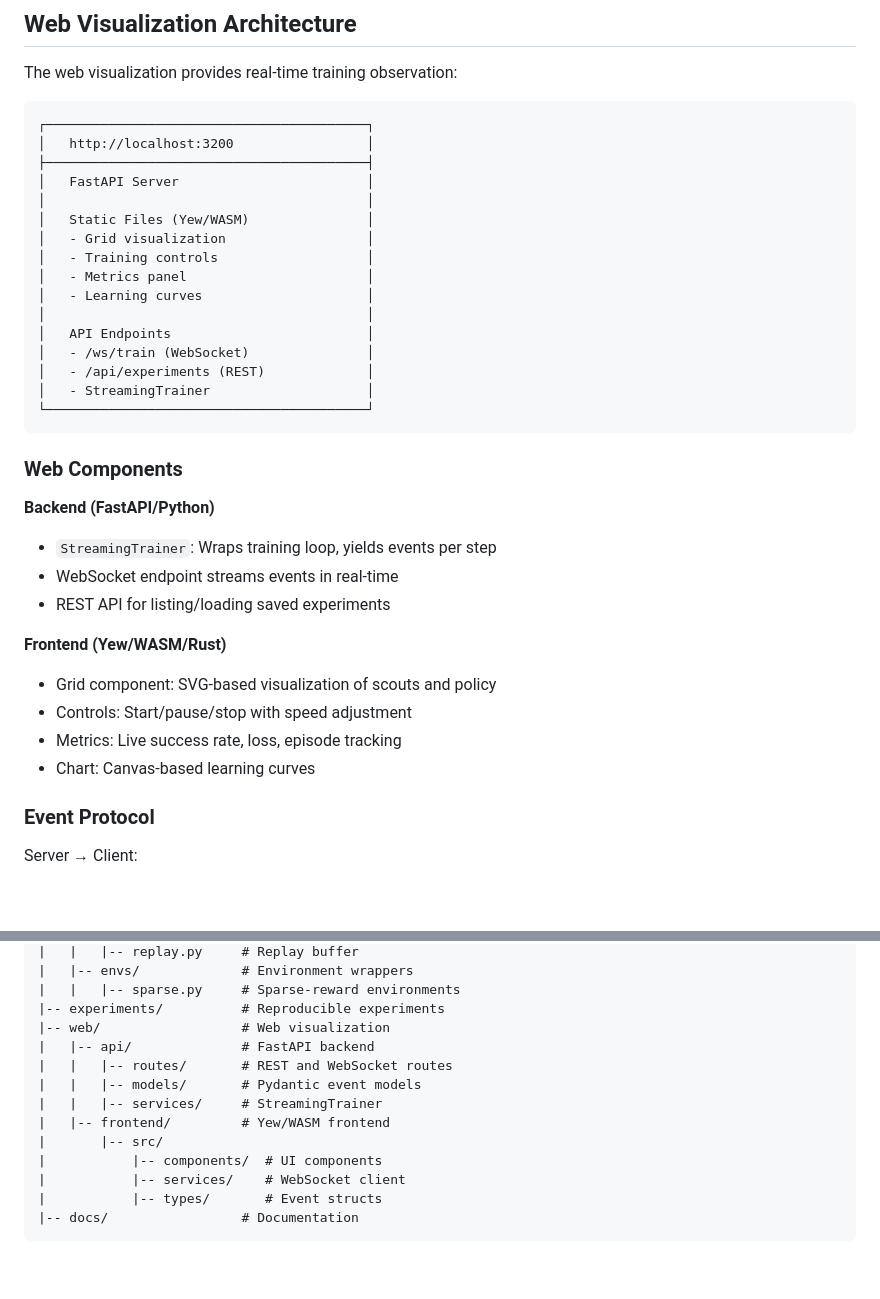
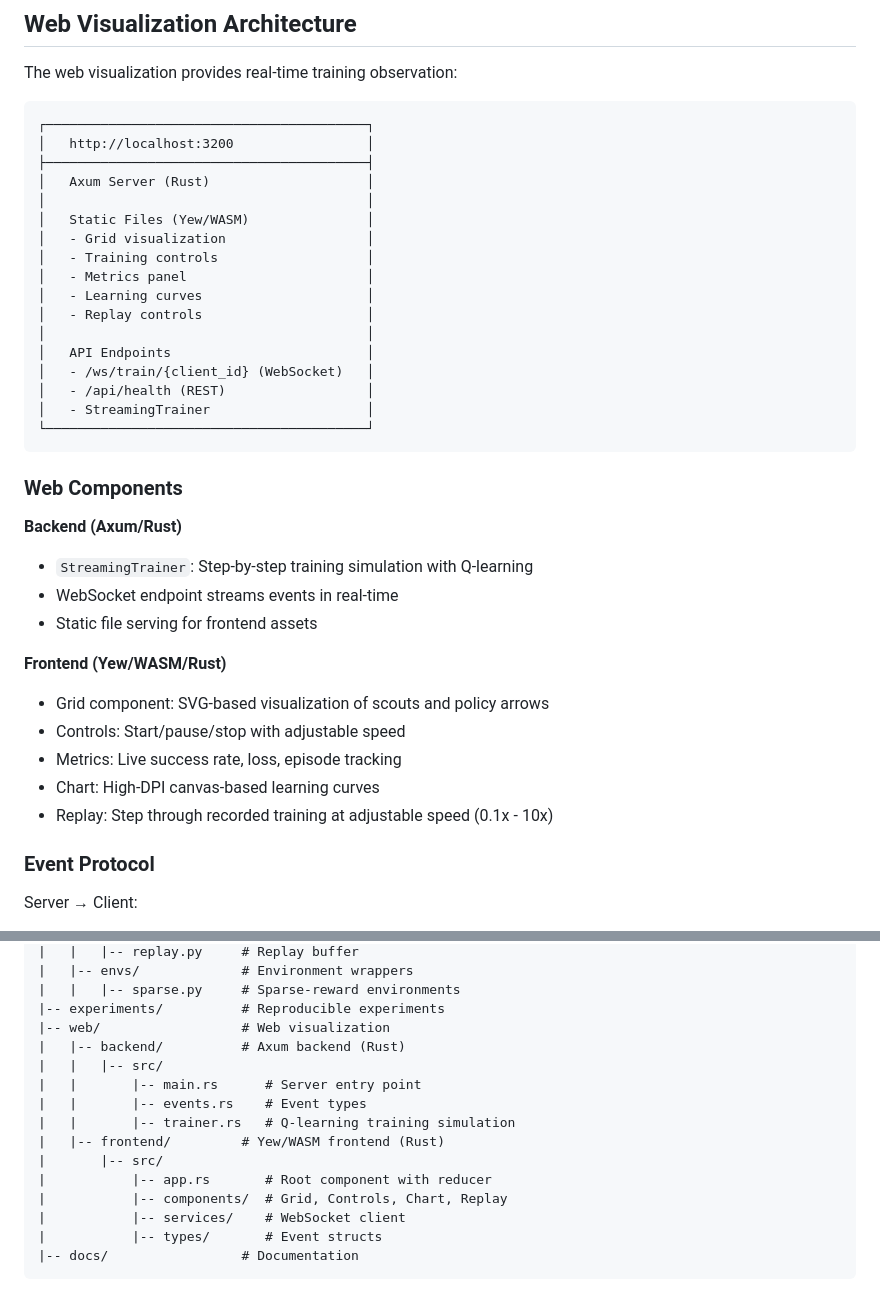
Before and after one commit to softwarewrighter/many-eyes-learning, a Markdown page: docs/architecture.md, 2 parts joined by grey strips. Drawn GitHub-style; blank space fills up the shorter version.

Commit message:
docs: update architecture.md to reflect Rust/Axum stack
- Change FastAPI references to Axum
- Update API endpoints
- Add replay feature documentation

Co-Authored-By: Claude Opus 4.5 <noreply@anthropic.com>

````diff
--- a/docs/architecture.md
+++ b/docs/architecture.md
@@ -172,33 +172,35 @@ The web visualization provides real-time training observation:
 ┌─────────────────────────────────────────┐
 │   http://localhost:3200                 │
 ├─────────────────────────────────────────┤
-│   FastAPI Server                        │
+│   Axum Server (Rust)                    │
 │                                         │
 │   Static Files (Yew/WASM)               │
 │   - Grid visualization                  │
 │   - Training controls                   │
 │   - Metrics panel                       │
 │   - Learning curves                     │
+│   - Replay controls                     │
 │                                         │
 │   API Endpoints                         │
-│   - /ws/train (WebSocket)               │
-│   - /api/experiments (REST)             │
+│   - /ws/train/{client_id} (WebSocket)   │
+│   - /api/health (REST)                  │
 │   - StreamingTrainer                    │
 └─────────────────────────────────────────┘
 ```
 
 ### Web Components
 
-**Backend (FastAPI/Python)**
-- `StreamingTrainer`: Wraps training loop, yields events per step
+**Backend (Axum/Rust)**
+- `StreamingTrainer`: Step-by-step training simulation with Q-learning
 - WebSocket endpoint streams events in real-time
-- REST API for listing/loading saved experiments
+- Static file serving for frontend assets
 
 **Frontend (Yew/WASM/Rust)**
-- Grid component: SVG-based visualization of scouts and policy
-- Controls: Start/pause/stop with speed adjustment
+- Grid component: SVG-based visualization of scouts and policy arrows
+- Controls: Start/pause/stop with adjustable speed
 - Metrics: Live success rate, loss, episode tracking
-- Chart: Canvas-based learning curves
+- Chart: High-DPI canvas-based learning curves
+- Replay: Step through recorded training at adjustable speed (0.1x - 10x)
 
 ### Event Protocol
 
@@ -236,13 +238,15 @@ many-eyes-learning/
 |   |   |-- sparse.py     # Sparse-reward environments
 |-- experiments/          # Reproducible experiments
 |-- web/                  # Web visualization
-|   |-- api/              # FastAPI backend
-|   |   |-- routes/       # REST and WebSocket routes
-|   |   |-- models/       # Pydantic event models
-|   |   |-- services/     # StreamingTrainer
-|   |-- frontend/         # Yew/WASM frontend
+|   |-- backend/          # Axum backend (Rust)
+|   |   |-- src/
+|   |       |-- main.rs      # Server entry point
+|   |       |-- events.rs    # Event types
+|   |       |-- trainer.rs   # Q-learning training simulation
+|   |-- frontend/         # Yew/WASM frontend (Rust)
 |       |-- src/
-|           |-- components/  # UI components
+|           |-- app.rs       # Root component with reducer
+|           |-- components/  # Grid, Controls, Chart, Replay
 |           |-- services/    # WebSocket client
 |           |-- types/       # Event structs
 |-- docs/                 # Documentation
````
